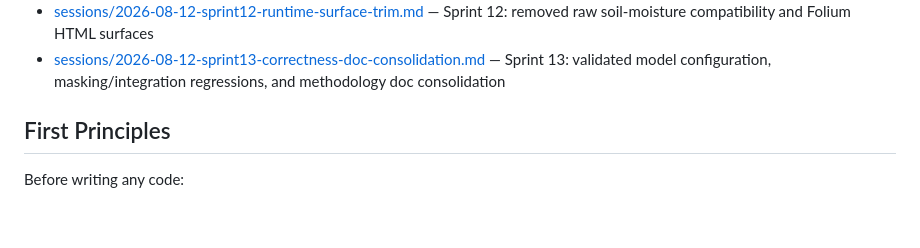
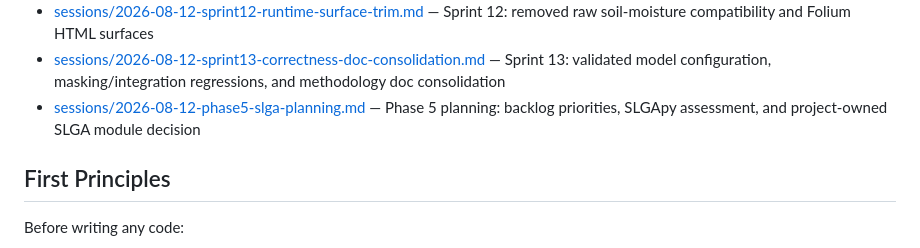
Before and after one commit to bozaah/soil_moisture_trio, a Markdown page: AGENTS.md, the part around the change. GitHub-like rendering; blank space fills up the shorter version.

```diff
--- a/AGENTS.md
+++ b/AGENTS.md
@@ -96,6 +96,7 @@ All outputs (`.nc`, `_summary.json`, risk PNG, `stress_diagnostics.png`) land in
 - [sessions/2026-08-12-sprint11-reproducibility-cleanup.md](sessions/2026-08-12-sprint11-reproducibility-cleanup.md) — Sprint 11: reproducible lock/tests/CI cleanup and removal of the unused binary classification surface
 - [sessions/2026-08-12-sprint12-runtime-surface-trim.md](sessions/2026-08-12-sprint12-runtime-surface-trim.md) — Sprint 12: removed raw soil-moisture compatibility and Folium HTML surfaces
 - [sessions/2026-08-12-sprint13-correctness-doc-consolidation.md](sessions/2026-08-12-sprint13-correctness-doc-consolidation.md) — Sprint 13: validated model configuration, masking/integration regressions, and methodology doc consolidation
+- [sessions/2026-08-12-phase5-slga-planning.md](sessions/2026-08-12-phase5-slga-planning.md) — Phase 5 planning: backlog priorities, SLGApy assessment, and project-owned SLGA module decision
 
 ## First Principles
 
```
Also changed, not shown: docs/backlog.md (+36 -14 lines), sessions/2026-08-12-phase5-slga-planning.md (added, +107 -0 lines).
